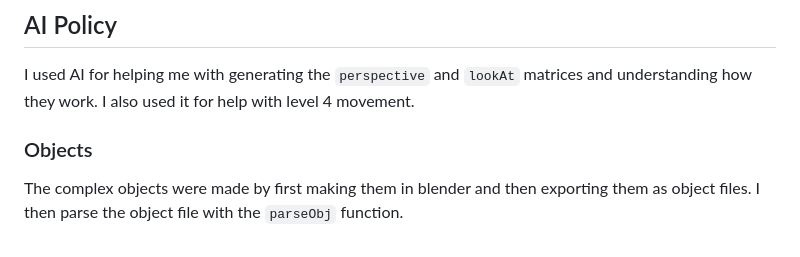
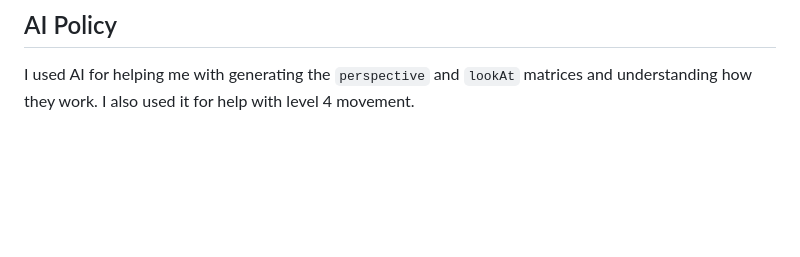
Before and after one commit to yosefjaber/computer_graphics_portfolio, a Markdown page: proj2/README.md, the part around one of its changes. Drawn GitHub-style; blank space fills up the shorter version.

Commit message:
remove the objects section

```diff
--- a/proj2/README.md
+++ b/proj2/README.md
@@ -223,7 +220,3 @@ If I was given more time I would probably used a formate other than .obj to give
 ## AI Policy
 
 I used AI for helping me with generating the `perspective` and `lookAt` matrices and understanding how they work. I also used it for help with level 4 movement.
-
-### Objects
-
-The complex objects were made by first making them in blender and then exporting them as object files. I then parse the object file with the `parseObj` function.
```
Also changed, not shown: other parts of proj2/README.md (+0 -3 lines).
